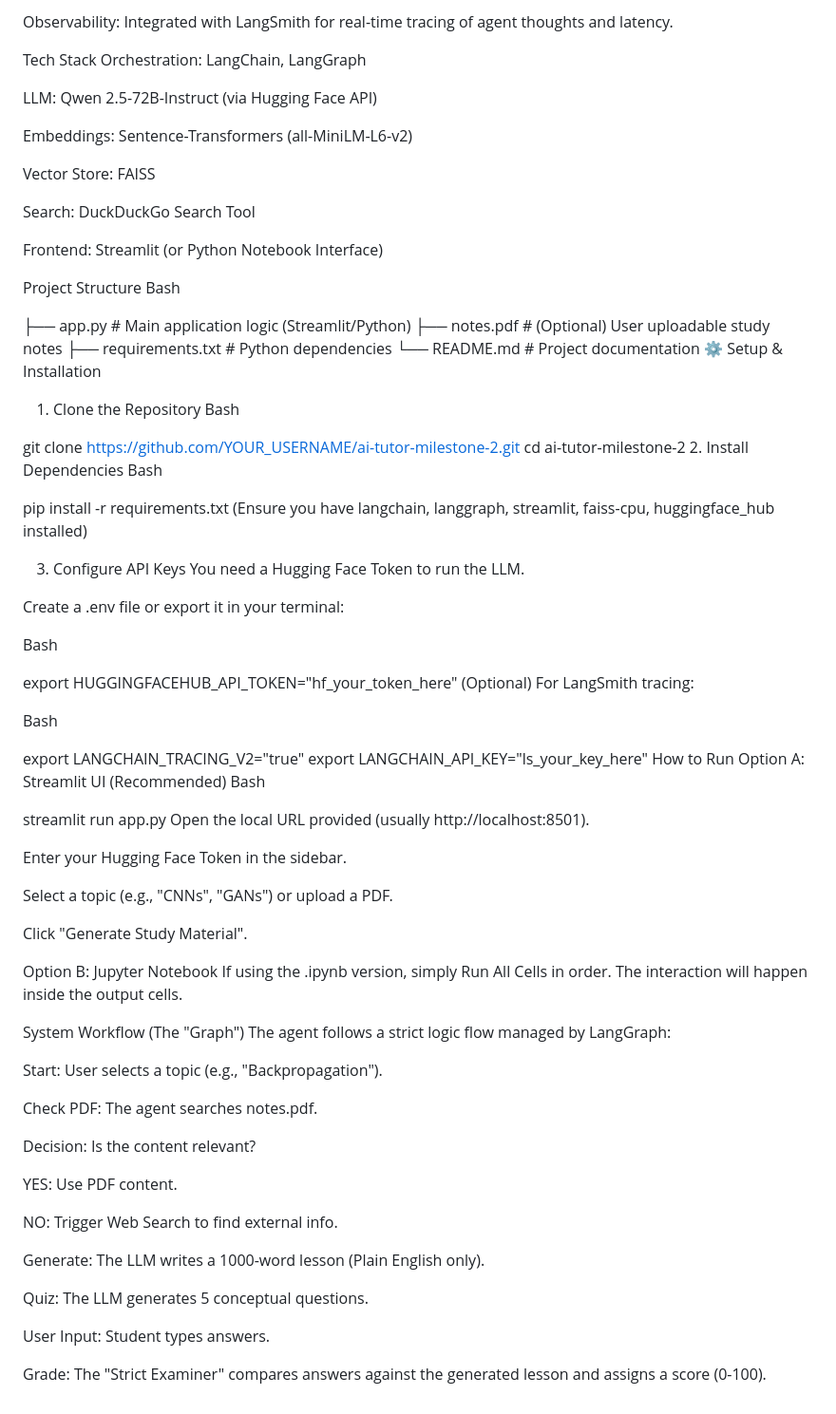
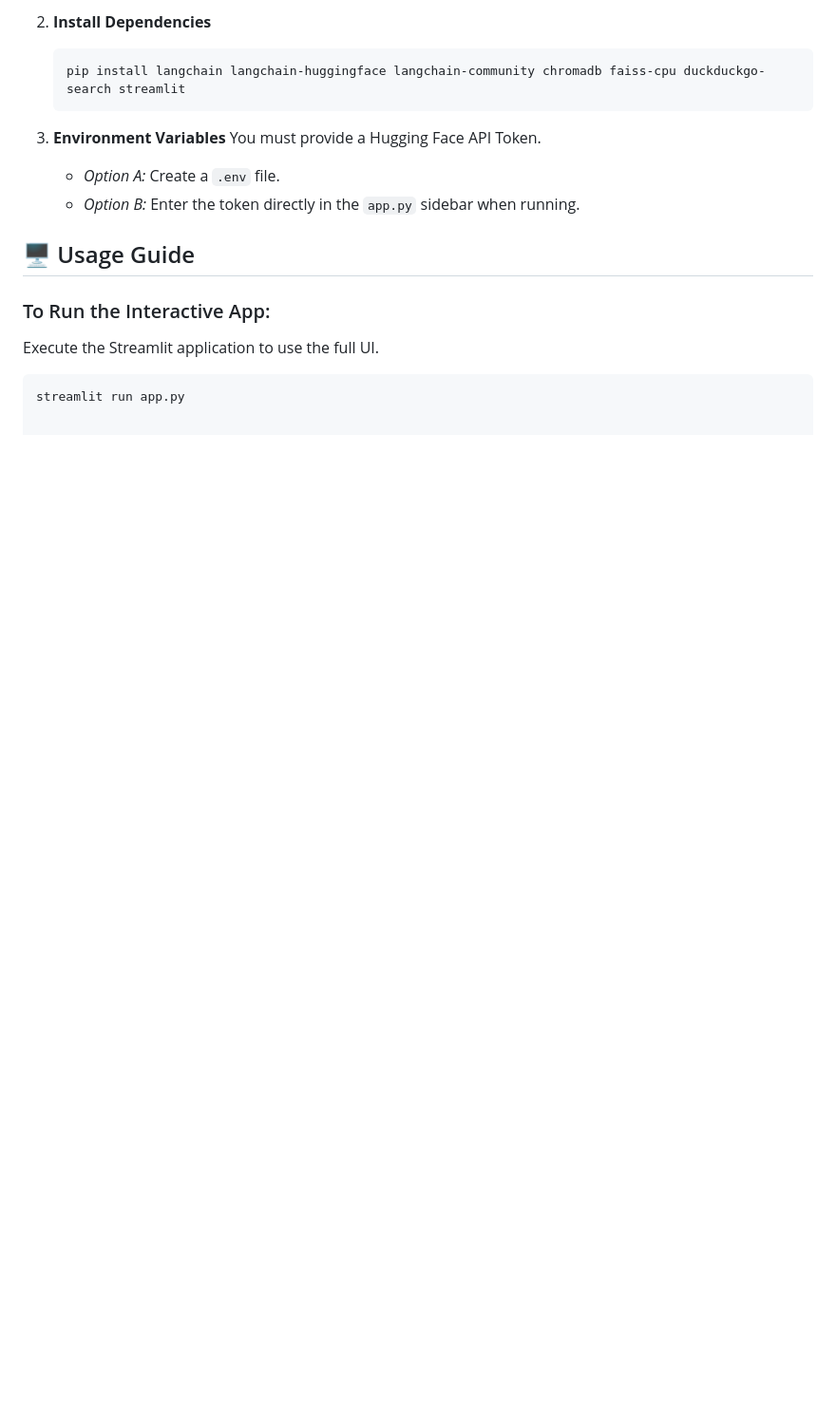
Before and after one commit to springboardmentor123455-maker/Designing-an-Autonomous-Learning-Agent-with-Checkpoint-Verification-and-Feynman-Pedagogy-, a Markdown page: Milestone 2/README.md, the part around one of its changes. Shown at 95% size. Rendered like a GitHub page; blank space fills up the shorter version.

````diff
--- a/Milestone 2/README.md
+++ b/Milestone 2/README.md
@@ -30,85 +59,17 @@ Score Tracking: Auto-calculates final scores (Pass/Fail threshold: 80%).
 
-Observability: Integrated with LangSmith for real-time tracing of agent thoughts and latency.
+2.  **Install Dependencies**
+    ```bash
+    pip install langchain langchain-huggingface langchain-community chromadb faiss-cpu duckduckgo-search streamlit
+    ```
 
-Tech Stack
-Orchestration: LangChain, LangGraph
+3.  **Environment Variables**
+    You must provide a Hugging Face API Token.
+    * *Option A:* Create a `.env` file.
+    * *Option B:* Enter the token directly in the `app.py` sidebar when running.
 
-LLM: Qwen 2.5-72B-Instruct (via Hugging Face API)
+## 🖥️ Usage Guide
 
-Embeddings: Sentence-Transformers (all-MiniLM-L6-v2)
-
-Vector Store: FAISS
-
-Search: DuckDuckGo Search Tool
-
-Frontend: Streamlit (or Python Notebook Interface)
-
-Project Structure
-Bash
-
-├── app.py               # Main application logic (Streamlit/Python)
-├── notes.pdf            # (Optional) User uploadable study notes
-├── requirements.txt     # Python dependencies
-└── README.md            # Project documentation
-⚙️ Setup & Installation
-1. Clone the Repository
-Bash
-
-git clone https://github.com/YOUR_USERNAME/ai-tutor-milestone-2.git
-cd ai-tutor-milestone-2
-2. Install Dependencies
-Bash
-
-pip install -r requirements.txt
-(Ensure you have langchain, langgraph, streamlit, faiss-cpu, huggingface_hub installed)
-
-3. Configure API Keys
-You need a Hugging Face Token to run the LLM.
-
-Create a .env file or export it in your terminal:
-
-Bash
-
-export HUGGINGFACEHUB_API_TOKEN="hf_your_token_here"
-(Optional) For LangSmith tracing:
-
-Bash
-
-export LANGCHAIN_TRACING_V2="true"
-export LANGCHAIN_API_KEY="ls_your_key_here"
-How to Run
-Option A: Streamlit UI (Recommended)
-Bash
-
+### To Run the Interactive App:
+Execute the Streamlit application to use the full UI.
+```bash
 streamlit run app.py
-Open the local URL provided (usually http://localhost:8501).
-
-Enter your Hugging Face Token in the sidebar.
-
-Select a topic (e.g., "CNNs", "GANs") or upload a PDF.
-
-Click "Generate Study Material".
-
-Option B: Jupyter Notebook
-If using the .ipynb version, simply Run All Cells in order. The interaction will happen inside the output cells.
-
-System Workflow (The "Graph")
-The agent follows a strict logic flow managed by LangGraph:
-
-Start: User selects a topic (e.g., "Backpropagation").
-
-Check PDF: The agent searches notes.pdf.
-
-Decision: Is the content relevant?
-
-YES: Use PDF content.
-
-NO: Trigger Web Search to find external info.
-
-Generate: The LLM writes a 1000-word lesson (Plain English only).
-
-Quiz: The LLM generates 5 conceptual questions.
-
-User Input: Student types answers.
-
-Grade: The "Strict Examiner" compares answers against the generated lesson and assigns a score (0-100).
````
Also changed, not shown: other parts of Milestone 2/README.md (+45 -16 lines).
